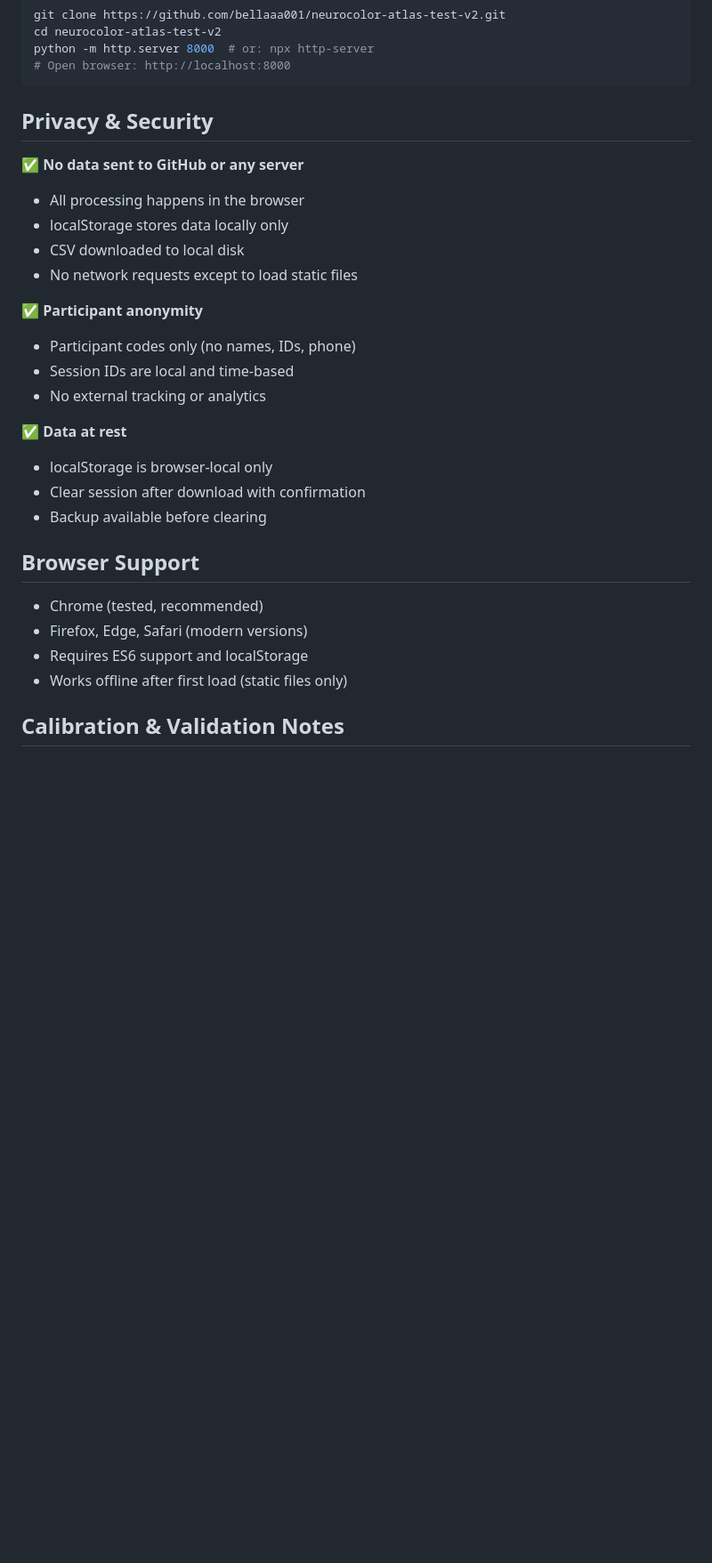
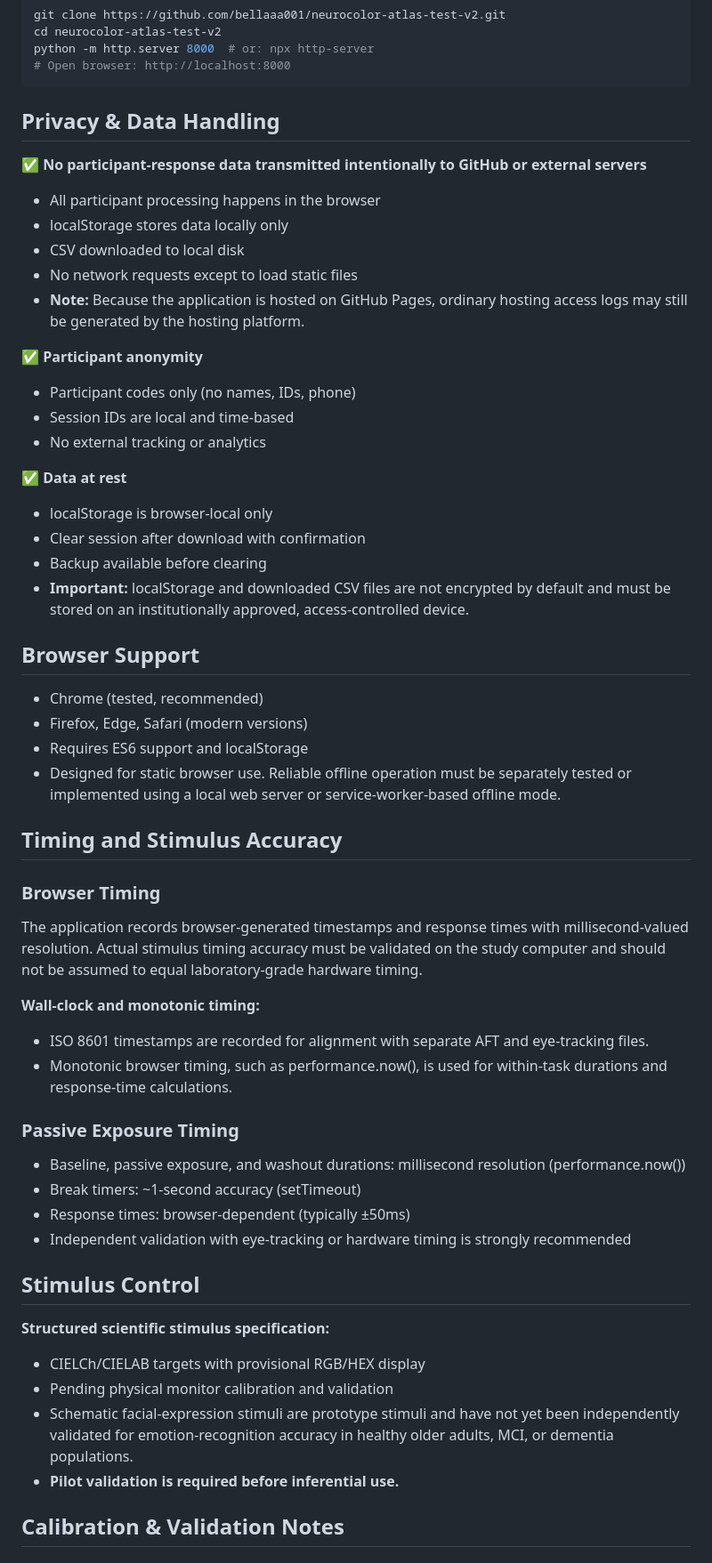
Before and after one commit to bellaaa001/neurocolor-atlas-test-v2, a Markdown page: README.md, the part around one of its changes. Shown at 89% size. Rendered like a GitHub page; blank space fills up the shorter version.

````diff
--- a/README.md
+++ b/README.md
@@ -183,13 +193,14 @@ python -m http.server 8000  # or: npx http-server
 # Open browser: http://localhost:8000
 ```
 
-## Privacy & Security
+## Privacy & Data Handling
 
-✅ **No data sent to GitHub or any server**
-- All processing happens in the browser
+✅ **No participant-response data transmitted intentionally to GitHub or external servers**
+- All participant processing happens in the browser
 - localStorage stores data locally only
 - CSV downloaded to local disk
 - No network requests except to load static files
+- **Note:** Because the application is hosted on GitHub Pages, ordinary hosting access logs may still be generated by the hosting platform.
 
 ✅ **Participant anonymity**
 - Participant codes only (no names, IDs, phone)
@@ -200,13 +211,39 @@ python -m http.server 8000  # or: npx http-server
 - localStorage is browser-local only
 - Clear session after download with confirmation
 - Backup available before clearing
+- **Important:** localStorage and downloaded CSV files are not encrypted by default and must be stored on an institutionally approved, access-controlled device.
 
 ## Browser Support
 
 - Chrome (tested, recommended)
 - Firefox, Edge, Safari (modern versions)
 - Requires ES6 support and localStorage
-- Works offline after first load (static files only)
+- Designed for static browser use. Reliable offline operation must be separately tested or implemented using a local web server or service-worker-based offline mode.
+
+## Timing and Stimulus Accuracy
+
+### Browser Timing
+
+The application records browser-generated timestamps and response times with millisecond-valued resolution. Actual stimulus timing accuracy must be validated on the study computer and should not be assumed to equal laboratory-grade hardware timing.
+
+**Wall-clock and monotonic timing:**
+- ISO 8601 timestamps are recorded for alignment with separate AFT and eye-tracking files.
+- Monotonic browser timing, such as performance.now(), is used for within-task durations and response-time calculations.
+
+### Passive Exposure Timing
+
+- Baseline, passive exposure, and washout durations: millisecond resolution (performance.now())
+- Break timers: ~1-second accuracy (setTimeout)
+- Response times: browser-dependent (typically ±50ms)
+- Independent validation with eye-tracking or hardware timing is strongly recommended
+
+## Stimulus Control
+
+**Structured scientific stimulus specification:**
+- CIELCh/CIELAB targets with provisional RGB/HEX display
+- Pending physical monitor calibration and validation
+- Schematic facial-expression stimuli are prototype stimuli and have not yet been independently validated for emotion-recognition accuracy in healthy older adults, MCI, or dementia populations.
+- **Pilot validation is required before inferential use.**
 
 ## Calibration & Validation Notes
 
````
Also changed, not shown: other parts of README.md (+57 -36 lines).
